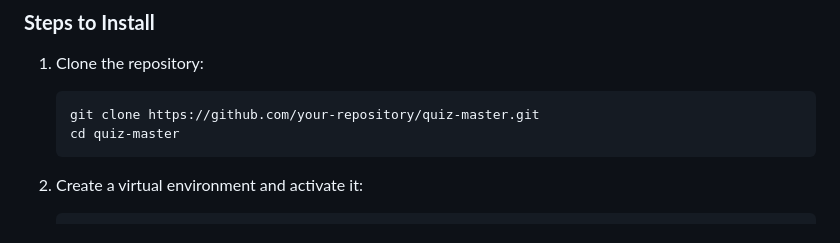
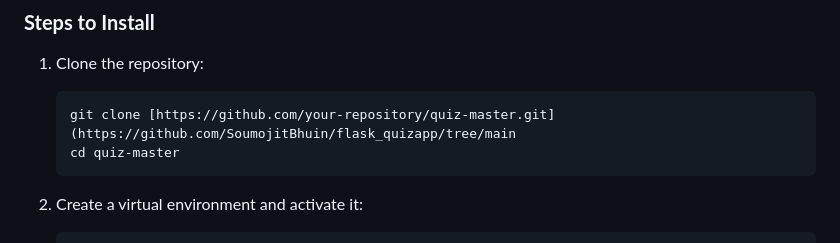
Before and after one commit to SoumojitBhuin/flask_quizapp, a Markdown page: README.md, the part around the change. GitHub-like rendering.

````diff
--- a/README.md
+++ b/README.md
@@ -31,7 +31,7 @@
 ### **Steps to Install**
 1. Clone the repository:
    ```bash
-   git clone https://github.com/your-repository/quiz-master.git
+   git clone [https://github.com/your-repository/quiz-master.git](https://github.com/SoumojitBhuin/flask_quizapp/tree/main
    cd quiz-master
    ```
 2. Create a virtual environment and activate it:
````
